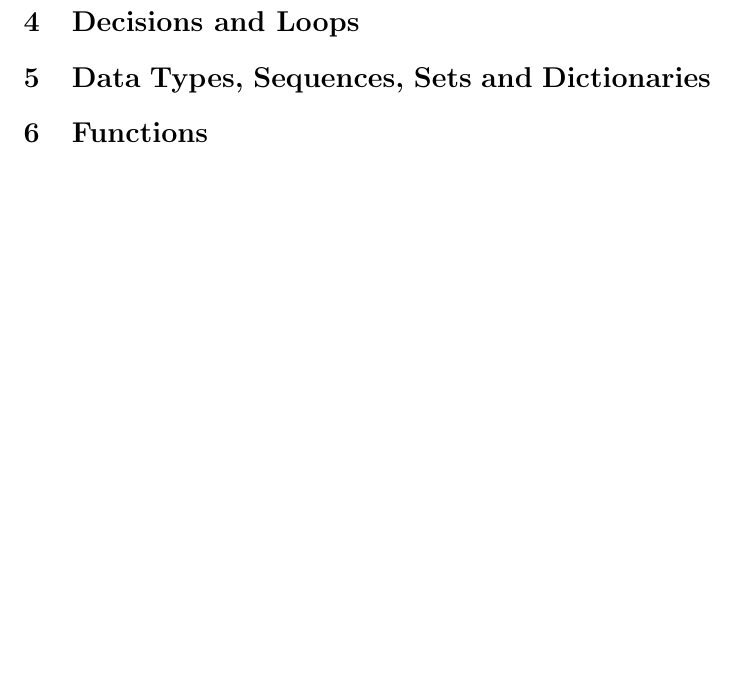
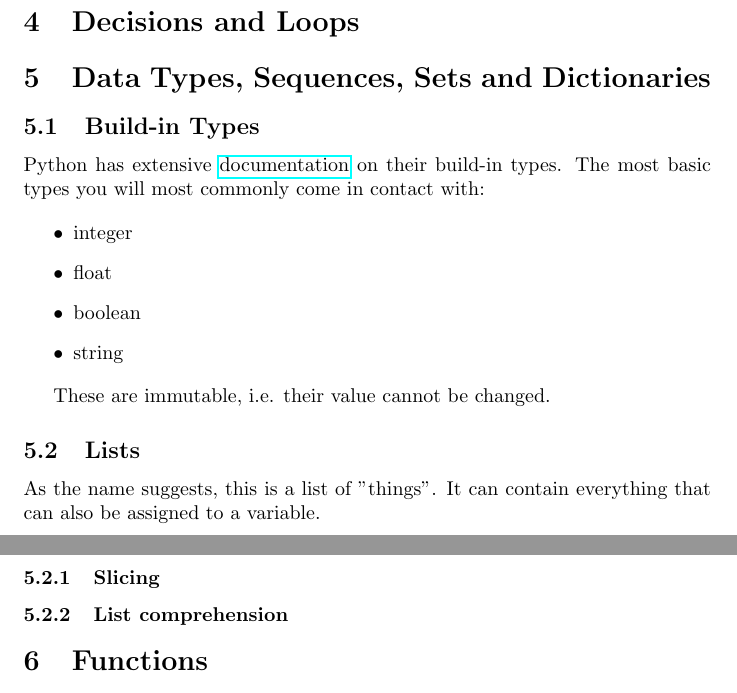
Before and after one commit to hansendx/Python-Introduction, a LaTeX document (main.tex): part of page 2 of 2 before the commit and two parts of pages 2 and 3 of 3 after it, the two joined at a grey line, cut so that both start at the same text, the shorter picture padded with empty space. Compiled offline with pdfLaTeX.

```diff
--- a/main.tex
+++ b/main.tex
@@ -2,6 +2,7 @@
 \usepackage[utf8]{inputenc}
 \usepackage{tabularx}
 \usepackage{booktabs}
+\usepackage{hyperref}
 
 
 \title{Python Tutorial}
@@ -53,3 +71,30 @@
+\subsection{Build-in Types}
+
+Python has extensive \href{https://docs.python.org/3/library/stdtypes.html}{documentation}
+on their build-in types.
+The most basic types you will most commonly come in contact with:
+
+
+\begin{itemize}
+    \item integer
+    \item float
+    \item boolean
+    \item string
+\end{itemize}
+
+These are immutable, i.e. their value cannot be changed.
+
+%http://pythontutor.com/visualize.html#code=NUMBER%20%3D%202%0AADD_RESULT%20%3D%20NUMBER%20%2B%202%0ADIV_RESULT%20%3D%20ADD_RESULT%20/%20NUMBER%0AMULT_RESULT%20%3D%20DIV_RESULT%20*%203%0AMODULO_RESULT%20%3D%20%28MULT_RESULT%20%2B%201%29%20%25%202%0A_STRING%20%3D%20%22HELLO%20WORLD%22%0A_LIST%20%3D%20list%28%29%0A_LIST2%20%3D%20%5BNUMBER,%20_STRING%5D%0A_LIST.append%28NUMBER%29%0A_LIST.append%28ADD_RESULT%29%0A_LIST.append%28_LIST2%29%0A_LIST2%5B0%5D%20%3D%20ADD_RESULT%0A_TUPLE%20%3D%20%281,2,3%29%0A_LIST%5B2%5D%20%3D%20_TUPLE%0A_TUPLE%20%3D%20_TUPLE%20%2B%20_TUPLE%0A_LIST%5B2%5D%20%3D%20_LIST2%0A_LIST2%20%3D%20_LIST2.append%28_LIST2%29&cumulative=false&curInstr=17&heapPrimitives=nevernest&mode=display&origin=opt-frontend.js&py=3&rawInputLstJSON=%5B%5D&textReferences=false
+
+\subsection{Lists}
+
+As the name suggests, this is a list of "things".
+It can contain everything that can also be assigned to a variable.
+
+\subsubsection{Slicing}
+
+\subsubsection{List comprehension}
+
 \section{Functions}
 \section{Generators and Iterators}
 \section{Classes}
```
Also changed, not shown: main.tex (41 more changed lines).
